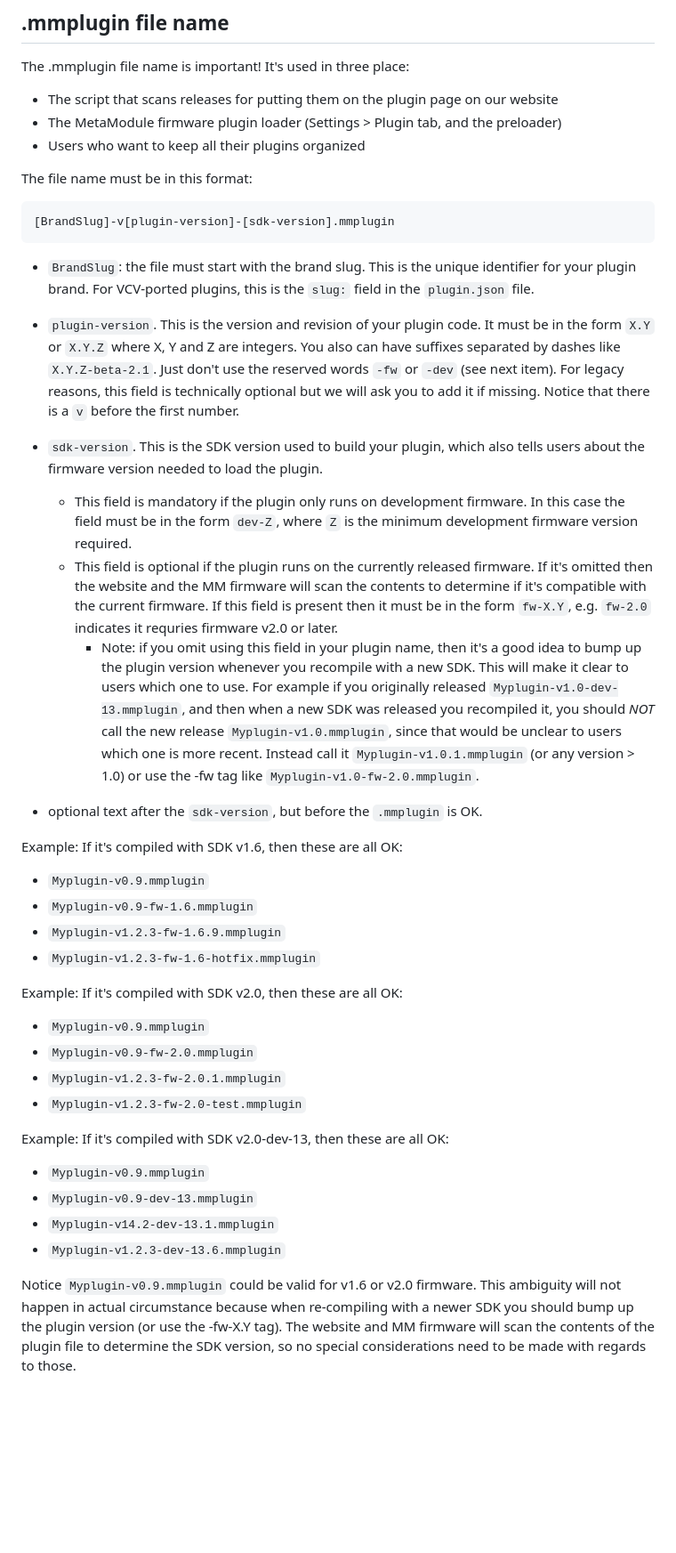
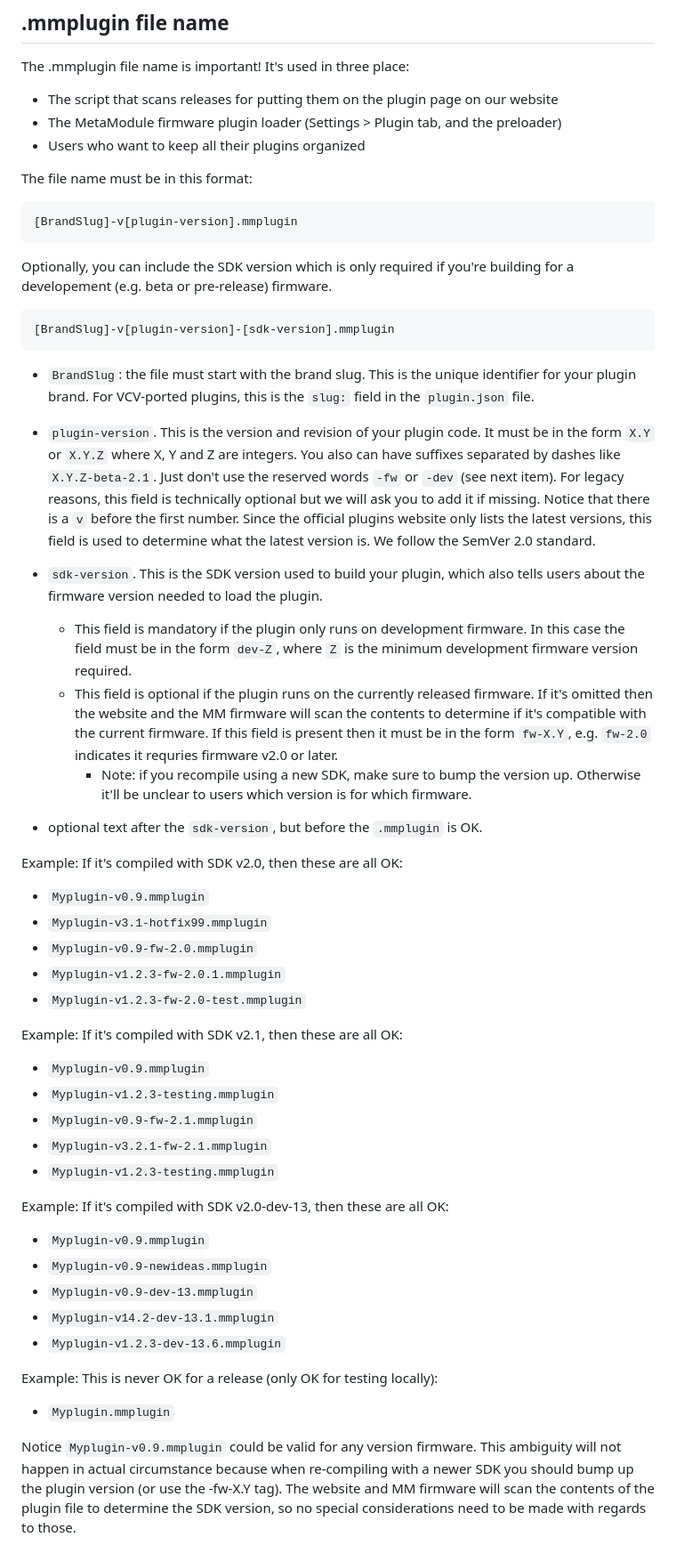
Before and after one commit to 4ms/metamodule-plugin-sdk, a Markdown page: docs/release.md, the part around the change. Shown at 89% size. GitHub-like rendering; blank space fills up the shorter version.

Commit message:
Update release.md: spell out mmplugin naming requirements and more examples

````diff
--- a/docs/release.md
+++ b/docs/release.md
@@ -75,6 +75,13 @@ The .mmplugin file name is important! It's used in three place:
 The file name must be in this format:
 
 ```
+[BrandSlug]-v[plugin-version].mmplugin
+```
+
+
+Optionally, you can include the SDK version which is only required if you're building
+for a developement (e.g. beta or pre-release) firmware.
+```
 [BrandSlug]-v[plugin-version]-[sdk-version].mmplugin
 ```
 
@@ -88,6 +95,8 @@ The file name must be in this format:
   the reserved words `-fw` or `-dev` (see next item). For legacy reasons, this
   field is technically optional but we will ask you to add it if missing.
   Notice that there is a `v` before the first number.
+  Since the official plugins website only lists the latest versions, this field
+  is used to determine what the latest version is. We follow the SemVer 2.0 standard.
 
 - `sdk-version`. This is the SDK version used to build your plugin, which also
   tells users about the firmware version needed to load the plugin.
@@ -99,36 +108,36 @@ The file name must be in this format:
       will scan the contents to determine if it's compatible with the current
       firmware. If this field is present then it must be in the form `fw-X.Y`,
       e.g. `fw-2.0` indicates it requries firmware v2.0 or later.
-        - Note: if you omit using this field in your plugin name, then it's a good
-          idea to bump up the plugin version whenever you recompile with a new SDK.
-          This will make it clear to users which one to use. For example if you
-          originally released `Myplugin-v1.0-dev-13.mmplugin`, and then when a new
-          SDK was released you recompiled it, you should *NOT* call the new release
-          `Myplugin-v1.0.mmplugin`, since that would be unclear to users which one
-          is more recent. Instead call it `Myplugin-v1.0.1.mmplugin` (or any
-          version > 1.0) or use the -fw tag like `Myplugin-v1.0-fw-2.0.mmplugin`.
+        - Note: if you recompile using a new SDK, make sure to bump the version up.
+          Otherwise it'll be unclear to users which version is for which firmware.
 
 - optional text after the `sdk-version`, but before the `.mmplugin` is OK.
 
-Example: If it's compiled with SDK v1.6, then these are all OK:
-  - `Myplugin-v0.9.mmplugin`
-  - `Myplugin-v0.9-fw-1.6.mmplugin`
-  - `Myplugin-v1.2.3-fw-1.6.9.mmplugin`
-  - `Myplugin-v1.2.3-fw-1.6-hotfix.mmplugin`
-
 Example: If it's compiled with SDK v2.0, then these are all OK:
   - `Myplugin-v0.9.mmplugin`
+  - `Myplugin-v3.1-hotfix99.mmplugin`
   - `Myplugin-v0.9-fw-2.0.mmplugin`
   - `Myplugin-v1.2.3-fw-2.0.1.mmplugin`
   - `Myplugin-v1.2.3-fw-2.0-test.mmplugin`
 
+Example: If it's compiled with SDK v2.1, then these are all OK:
+  - `Myplugin-v0.9.mmplugin`
+  - `Myplugin-v1.2.3-testing.mmplugin`
+  - `Myplugin-v0.9-fw-2.1.mmplugin`
+  - `Myplugin-v3.2.1-fw-2.1.mmplugin`
+  - `Myplugin-v1.2.3-testing.mmplugin`
+
 Example: If it's compiled with SDK v2.0-dev-13, then these are all OK:
   - `Myplugin-v0.9.mmplugin`
+  - `Myplugin-v0.9-newideas.mmplugin`
   - `Myplugin-v0.9-dev-13.mmplugin`
   - `Myplugin-v14.2-dev-13.1.mmplugin`
   - `Myplugin-v1.2.3-dev-13.6.mmplugin`
 
-Notice `Myplugin-v0.9.mmplugin` could be valid for v1.6 or v2.0 firmware.
+Example: This is never OK for a release (only OK for testing locally):
+  - `Myplugin.mmplugin`
+
+Notice `Myplugin-v0.9.mmplugin` could be valid for any version firmware.
 This ambiguity will not happen in actual circumstance because when re-compiling
 with a newer SDK you should bump up the plugin version (or use the -fw-X.Y tag).
 The website and MM firmware will scan the contents of the plugin file
````
